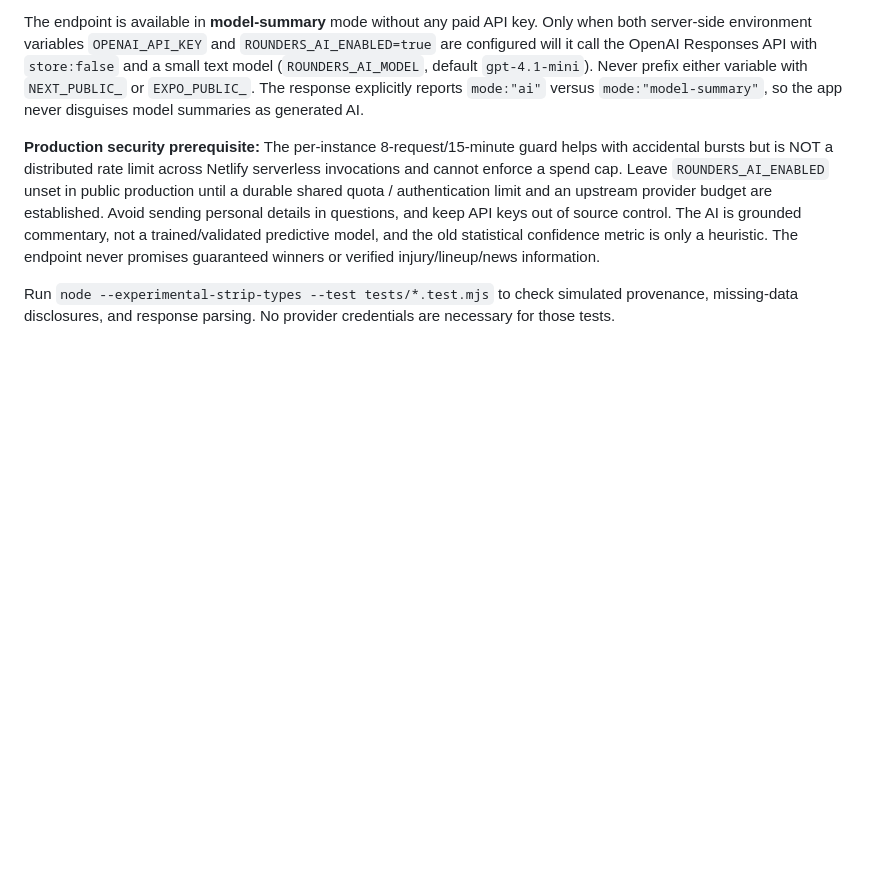
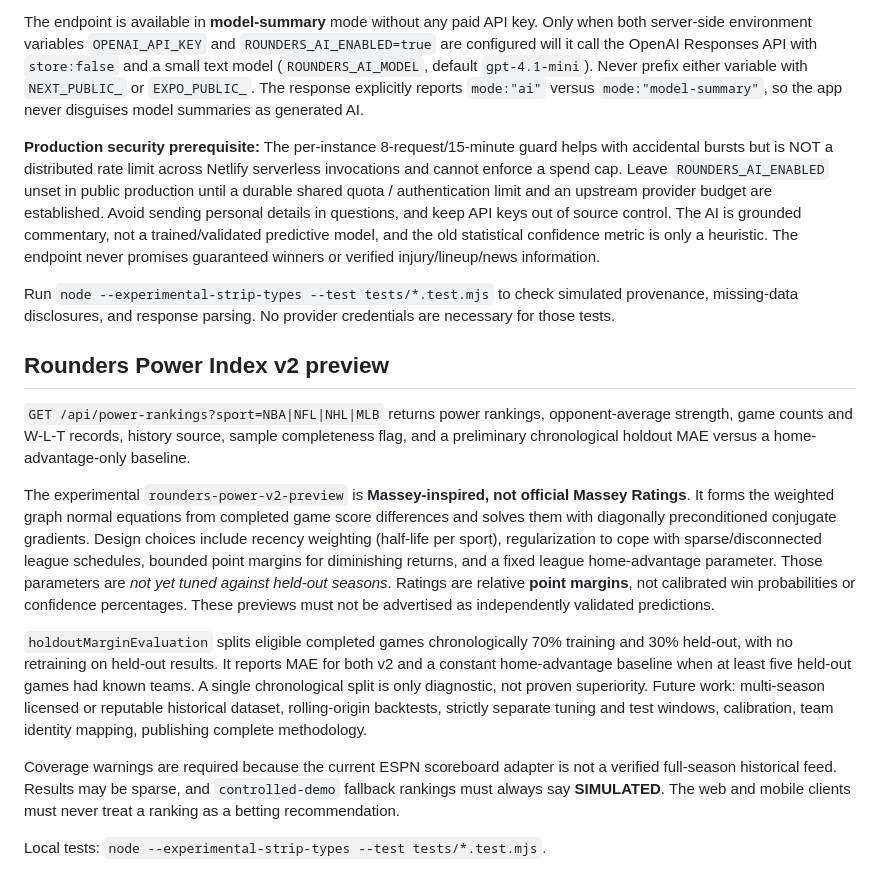
Before and after one commit to BTheCoderr/theRounders, a Markdown page: native/README.md, the part around the change. Rendered like a GitHub page; blank space fills up the shorter version.

Commit message:
Document Power Index math, data limitations and validation plan

```diff
--- a/native/README.md
+++ b/native/README.md
@@ -41,3 +41,16 @@ The endpoint is available in **model-summary** mode without any paid API key. On
 **Production security prerequisite:** The per-instance 8-request/15-minute guard helps with accidental bursts but is NOT a distributed rate limit across Netlify serverless invocations and cannot enforce a spend cap. Leave `ROUNDERS_AI_ENABLED` unset in public production until a durable shared quota / authentication limit and an upstream provider budget are established. Avoid sending personal details in questions, and keep API keys out of source control. The AI is grounded commentary, not a trained/validated predictive model, and the old statistical confidence metric is only a heuristic. The endpoint never promises guaranteed winners or verified injury/lineup/news information.
 
 Run `node --experimental-strip-types --test tests/*.test.mjs` to check simulated provenance, missing-data disclosures, and response parsing. No provider credentials are necessary for those tests.
+
+
+## Rounders Power Index v2 preview
+
+`GET /api/power-rankings?sport=NBA|NFL|NHL|MLB` returns power rankings, opponent-average strength, game counts and W-L-T records, history source, sample completeness flag, and a preliminary chronological holdout MAE versus a home-advantage-only baseline.
+
+The experimental `rounders-power-v2-preview` is **Massey-inspired, not official Massey Ratings**. It forms the weighted graph normal equations from completed game score differences and solves them with diagonally preconditioned conjugate gradients. Design choices include recency weighting (half-life per sport), regularization to cope with sparse/disconnected league schedules, bounded point margins for diminishing returns, and a fixed league home-advantage parameter. Those parameters are *not yet tuned against held-out seasons*. Ratings are relative **point margins**, not calibrated win probabilities or confidence percentages. These previews must not be advertised as independently validated predictions.
+
+`holdoutMarginEvaluation` splits eligible completed games chronologically 70% training and 30% held-out, with no retraining on held-out results. It reports MAE for both v2 and a constant home-advantage baseline when at least five held-out games had known teams. A single chronological split is only diagnostic, not proven superiority. Future work: multi-season licensed or reputable historical dataset, rolling-origin backtests, strictly separate tuning and test windows, calibration, team identity mapping, publishing complete methodology.
+
+Coverage warnings are required because the current ESPN scoreboard adapter is not a verified full-season historical feed. Results may be sparse, and `controlled-demo` fallback rankings must always say **SIMULATED**. The web and mobile clients must never treat a ranking as a betting recommendation.
+
+Local tests: `node --experimental-strip-types --test tests/*.test.mjs`.
```
